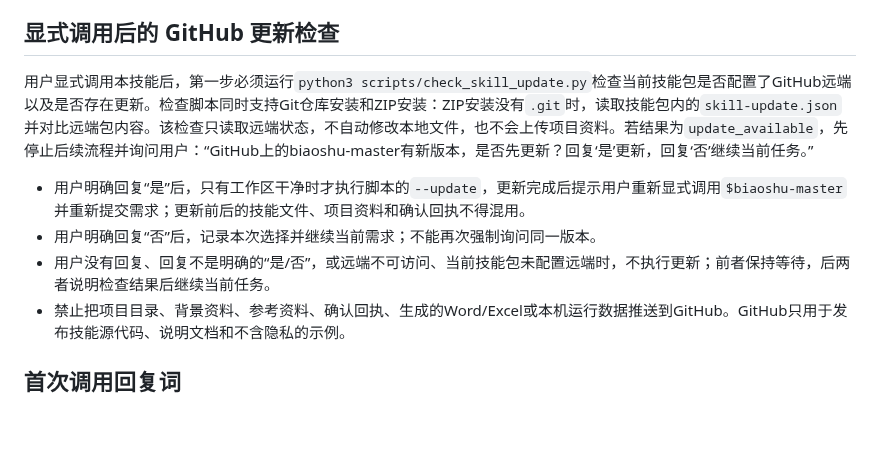
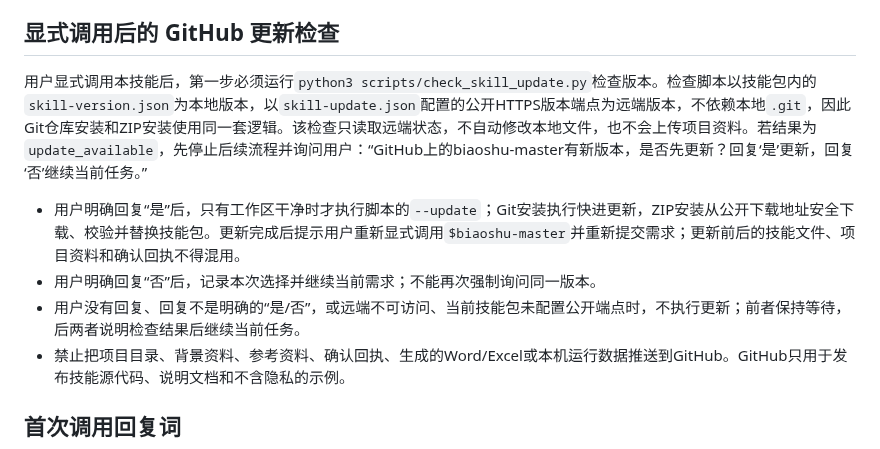
Before and after one commit to weiweidounai0131/biaoshu-master, a Markdown page: SKILL.md, the part around the change. GitHub-like rendering; blank space fills up the shorter version.

```diff
--- a/SKILL.md
+++ b/SKILL.md
@@ -11,11 +11,11 @@ description: 面向政府部门、事业单位、国企、央企及其他政企
 
 ## 显式调用后的 GitHub 更新检查
 
-用户显式调用本技能后，第一步必须运行`python3 scripts/check_skill_update.py`检查当前技能包是否配置了GitHub远端以及是否存在更新。检查脚本同时支持Git仓库安装和ZIP安装：ZIP安装没有`.git`时，读取技能包内的`skill-update.json`并对比远端包内容。该检查只读取远端状态，不自动修改本地文件，也不会上传项目资料。若结果为`update_available`，先停止后续流程并询问用户：“GitHub上的biaoshu-master有新版本，是否先更新？回复‘是’更新，回复‘否’继续当前任务。”
+用户显式调用本技能后，第一步必须运行`python3 scripts/check_skill_update.py`检查版本。检查脚本以技能包内的`skill-version.json`为本地版本，以`skill-update.json`配置的公开HTTPS版本端点为远端版本，不依赖本地`.git`，因此Git仓库安装和ZIP安装使用同一套逻辑。该检查只读取远端状态，不自动修改本地文件，也不会上传项目资料。若结果为`update_available`，先停止后续流程并询问用户：“GitHub上的biaoshu-master有新版本，是否先更新？回复‘是’更新，回复‘否’继续当前任务。”
 
-- 用户明确回复“是”后，只有工作区干净时才执行脚本的`--update`，更新完成后提示用户重新显式调用`$biaoshu-master`并重新提交需求；更新前后的技能文件、项目资料和确认回执不得混用。
+- 用户明确回复“是”后，只有工作区干净时才执行脚本的`--update`；Git安装执行快进更新，ZIP安装从公开下载地址安全下载、校验并替换技能包。更新完成后提示用户重新显式调用`$biaoshu-master`并重新提交需求；更新前后的技能文件、项目资料和确认回执不得混用。
 - 用户明确回复“否”后，记录本次选择并继续当前需求；不能再次强制询问同一版本。
-- 用户没有回复、回复不是明确的“是/否”，或远端不可访问、当前技能包未配置远端时，不执行更新；前者保持等待，后两者说明检查结果后继续当前任务。
+- 用户没有回复、回复不是明确的“是/否”，或远端不可访问、当前技能包未配置公开端点时，不执行更新；前者保持等待，后两者说明检查结果后继续当前任务。
 - 禁止把项目目录、背景资料、参考资料、确认回执、生成的Word/Excel或本机运行数据推送到GitHub。GitHub只用于发布技能源代码、说明文档和不含隐私的示例。
 
 ## 首次调用回复词
```
Also changed, not shown: README.md (+70 -22 lines), assets/screenshots/stage2-ai-adjustment.png (added), assets/screenshots/stage3-visual-prefill.png (added), 4 other files.
